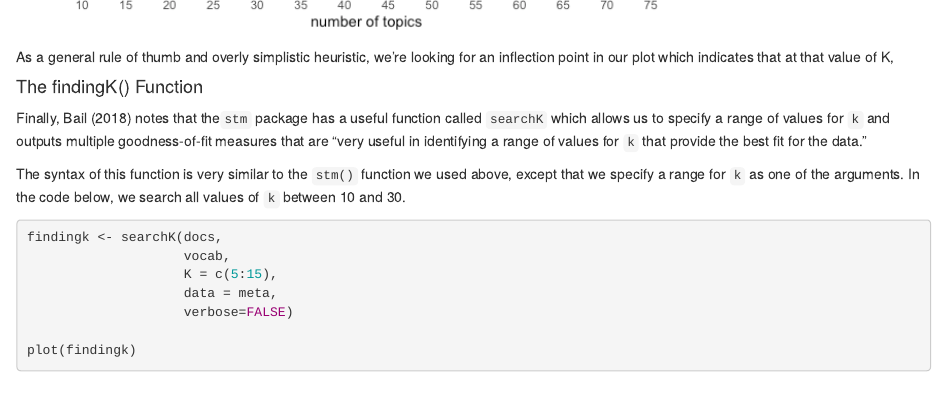
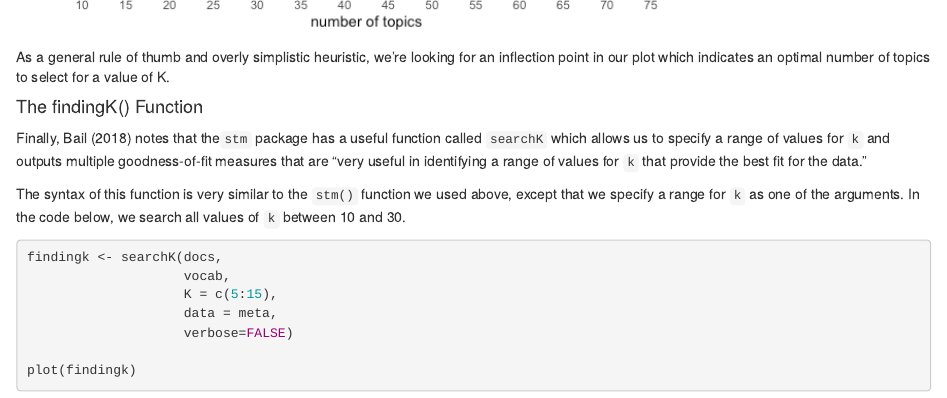
Before and after one commit to sbkellogg/eci-588, an R Markdown document (unit-3/unit-3-walkthrough.Rmd): the page in a window 1100 px wide, from 15480 px down. Rendered offline with R 4.5, knitr and Pandoc, with nearby package versions; code that draws random numbers runs with fixed seeds of ours; some code elsewhere in the file could not run offline.

Commit message:
typo fix

```diff
--- a/unit-3/unit-3-walkthrough.Rmd
+++ b/unit-3/unit-3-walkthrough.Rmd
@@ -906,8 +906,8 @@ produce the most interpretable results as show in the figure below:
 ![](img/k_metrics.png){width="90%"}
 
 As a general rule of thumb and overly simplistic heuristic, we're
-looking for an inflection point in our plot which indicates that at that
-value of K,
+looking for an inflection point in our plot which indicates an optimal
+number of topics to select for a value of K.
 
 #### The findingK() Function
 
```
